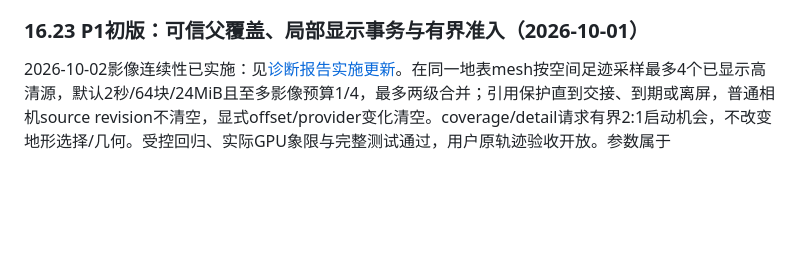
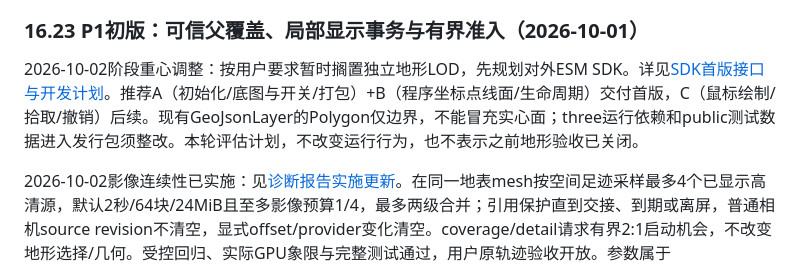
Before and after one commit to xiangsongwen00/SpringAndAutumnGIS, a Markdown page: 设计.md, the part around the change. Rendered like a GitHub page; blank space fills up the shorter version.

```diff
--- a/设计.md
+++ b/设计.md
@@ -1379,6 +1379,8 @@ Worker中执行有效环/孔洞处理、顶面三角化、真实边侧壁、法
 
 ### 16.23 P1初版：可信父覆盖、局部显示事务与有界准入（2026-10-01）
 
+2026-10-02阶段重心调整：按用户要求暂时搁置独立地形LOD，先规划对外ESM SDK。详见[SDK首版接口与开发计划](SDK首版接口与开发计划.md)。推荐A（初始化/底图与开关/打包）+B（程序坐标点线面/生命周期）交付首版，C（鼠标绘制/拾取/撤销）后续。现有GeoJsonLayer的Polygon仅边界，不能冒充实心面；three运行依赖和public测试数据进入发行包须整改。本轮评估计划，不改变运行行为，也不表示之前地形验收已关闭。
+
 2026-10-02影像连续性已实施：见[诊断报告实施更新](瓦片清晰度回退诊断报告.md)。在同一地表mesh按空间足迹采样最多4个已显示高清源，默认2秒/64块/24MiB且至多影像预算1/4，最多两级合并；引用保护直到交接、到期或离屏，普通相机source revision不清空，显式offset/provider变化清空。coverage/detail请求有界2:1启动机会，不改变地形选择/几何。受控回归、实际GPU象限与完整测试通过，用户原轨迹验收开放。参数属于RasterTileLayerOptions；透明业务叠加与原生GPU MVT不启用此路径。
 
 补充影像诊断：见[瓦片清晰度回退诊断报告](瓦片清晰度回退诊断报告.md)。共享叶子变粗时，ancestor-only解析会忽略仍ready的高清子覆盖；请求预留/LRU可回收刚退出的子片，bridge全局先于高清会增加等待。影像显示覆盖应独立于目标选择进行有界交接；独立地形LOD能减耦合，但不是影像退化修复的充分条件或前置条件。先验证影像连续覆盖，再推进地形几何独立选择，本次仅诊断无运行策略改动。
```
Also changed, not shown: SDK首版接口与开发计划.md (added, +111 -0 lines).
